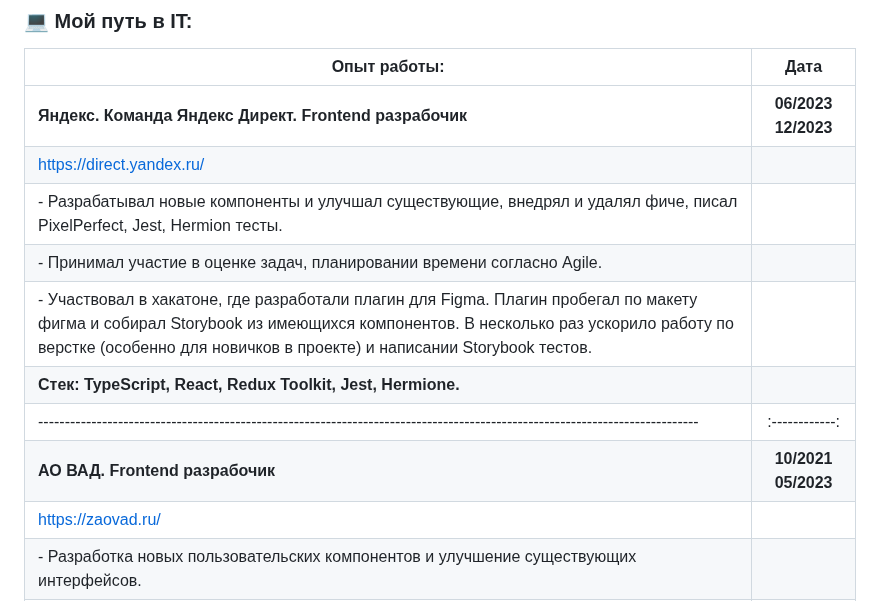
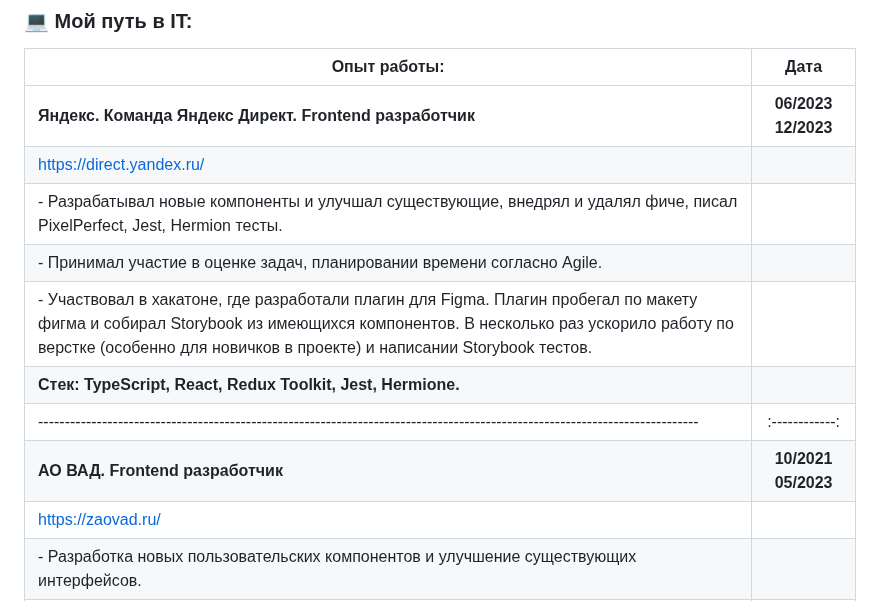
Before and after one commit to NoMoreGods/NoMoreGods, a Markdown page: README.md, the part around the change. Drawn GitHub-style.

```diff
--- a/README.md
+++ b/README.md
@@ -18,14 +18,14 @@
 
 | Опыт работы:                                                    | Дата              |
 | ----------------------------------------------------------------------------------------------------------------------------| :------------: |
-|**Яндекс. Команда Яндекс Директ. Frontend разрабочик**                                | **06/2023   12/2023** |
+|**Яндекс. Команда Яндекс Директ. Frontend разработчик**                                | **06/2023   12/2023** |
 | https://direct.yandex.ru/                                       |                |
 | - Разрабатывал новые компоненты и улучшал существующие, внедрял и удалял фиче, писал PixelPerfect, Jest, Hermion тесты.                        |                   |
 | - Принимал участие в оценке задач, планировании времени согласно Agile. |                   |
 | - Участвовал в хакатоне, где разработали плагин для Figma. Плагин пробегал по макету фигма и собирал Storybook из имеющихся компонентов. В несколько раз ускорило работу по верстке (особенно для новичков в проекте) и написании Storybook тестов. |                   |
 | **Стек: TypeScript, React, Redux Toolkit, Jest, Hermione.**|                   |
 | ----------------------------------------------------------------------------------------------------------------------------| :------------: |
-| **АО ВАД. Frontend разрабочик**                            | **10/2021   05/2023** |
+| **АО ВАД. Frontend разработчик**                            | **10/2021   05/2023** |
 | https://zaovad.ru/                                              |                   |
 | - Разработка новых пользовательских компонентов и улучшение существующих интерфейсов.                         |                   |
 | - Участие во всех этапах разработки – от проектирования до тестирования и внедрения.              |                   |
```
